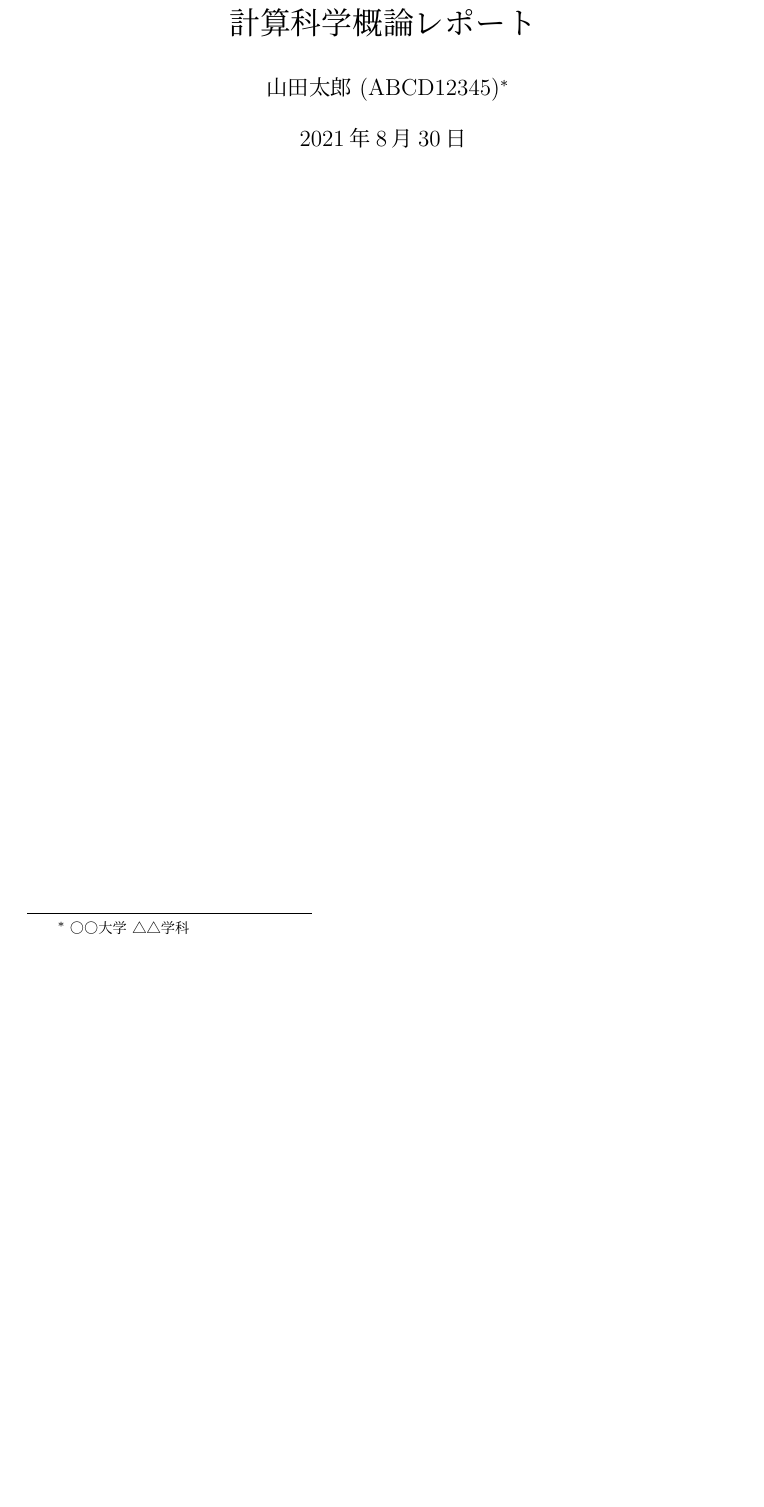
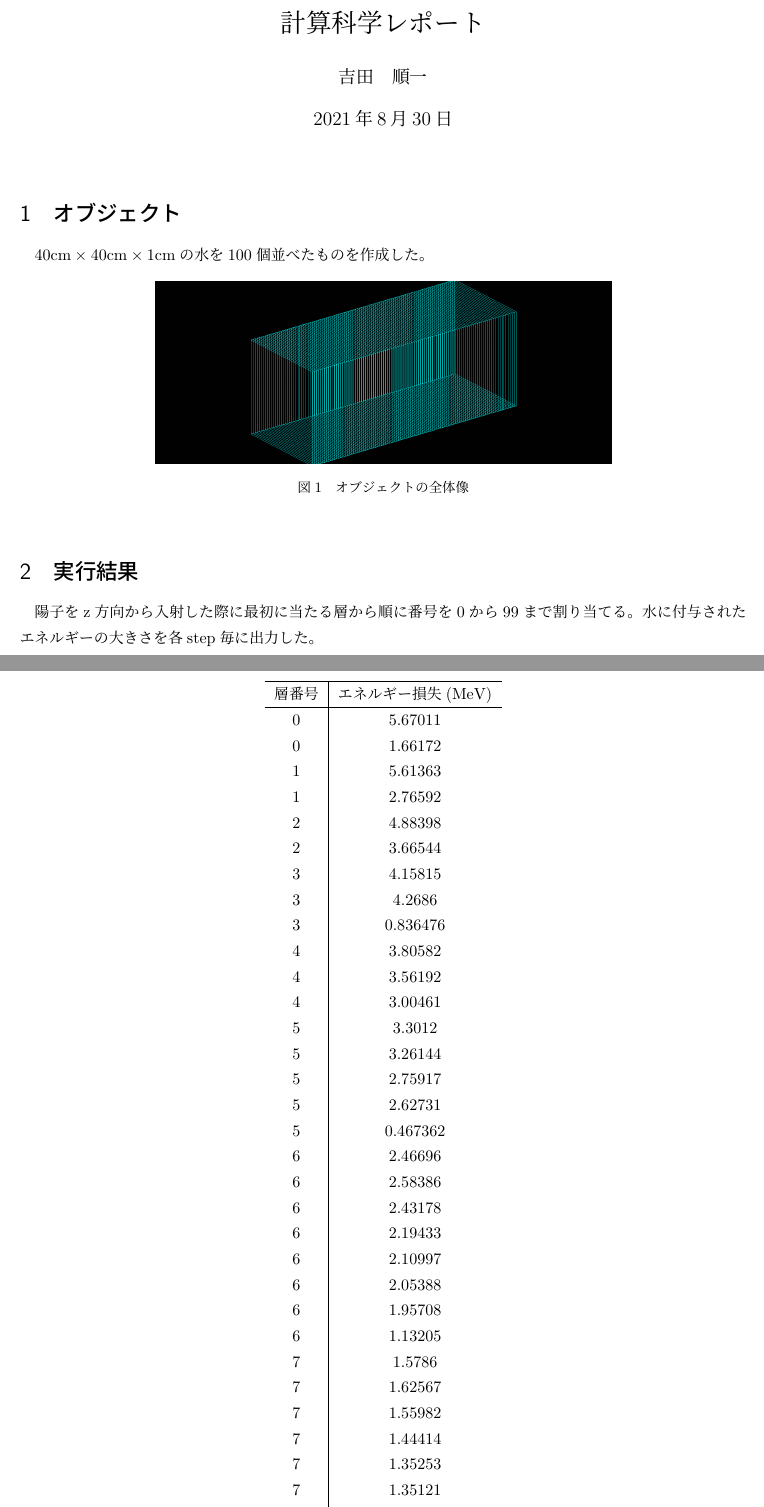
Before and after one commit to yoshi-jun/introcs-2021, a LaTeX document (report/texdoc/report.tex): part of the page before the commit and two parts of pages 1 and 2 of 3 after it, the two joined at a grey line, cut so that both start at the same text, the shorter picture padded with empty space. Compiled offline with pLaTeX and dvipdfmx.

Commit message:
Add files via upload

```diff
--- a/report/texdoc/report.tex
+++ b/report/texdoc/report.tex
@@ -1,2 +0,0 @@
-\documentclass[papersize,a4paper,12pt]{jsarticle}
-\title{計算科学概論レポート}
@@ -3,6 +22,54 @@
+\author{吉田　順一}
 \date{\today}
-\author{山田太郎 (ABCD12345)\thanks{○○大学~△△学科}}
 \begin{document}
 \maketitle
+%
+%
+\section{オブジェクト}
+$40 \rm{cm}\times 40\rm{cm} \times 1\rm{cm} $の水を$100$個並べたものを作成した。
+\begin{figure}[h]
+\centering
+\includegraphics[width=10cm]{figure1.png}
+\caption{オブジェクトの全体像}
+\end{figure}
 
+\section{実行結果}
+陽子をz方向から入射した際に最初に当たる層から順に番号を0から99まで割り当てる。
+水に付与されたエネルギーの大きさを各step毎に出力した。\\
 
+\centering
+\begin{tabular}[h]{c|c}
+\hline
+層番号&エネルギー損失(MeV) \\ \hline
+0&5.67011\\
+0&1.66172\\
+1&5.61363\\
+1&2.76592\\
+2&4.88398\\
+2&3.66544\\
+3&4.15815\\
+3&4.2686\\
+3&0.836476\\
+4&3.80582\\
+4&3.56192\\
+4&3.00461\\
+5&3.3012\\
+5&3.26144\\
+5&2.75917\\
+5&2.62731\\
+5&0.467362\\
+6&2.46696\\
+6&2.58386\\
+6&2.43178\\
+6&2.19433\\
+6&2.10997\\
+6&2.05388\\
+6&1.95708\\
+6&1.13205\\
+7&1.5786\\
+7&1.62567\\
+7&1.55982\\
+7&1.44414\\
+7&1.35253\\
+7&1.35121\\
+7&1.46308\\
@@ -8,0 +91,2 @@
+\end{tabular}\\
+また、これらのデータを用いて各層におけるエネルギー損失をグラフにした。
```
Also changed, not shown: report/texdoc/data.csv (added, +47 -0 lines), report/texdoc/dataPlot.png (added), report/texdoc/figure1.png (added), report/texdoc/report.pdf (added), report/texdoc/report.tex (41 more changed lines), 4 other files.
